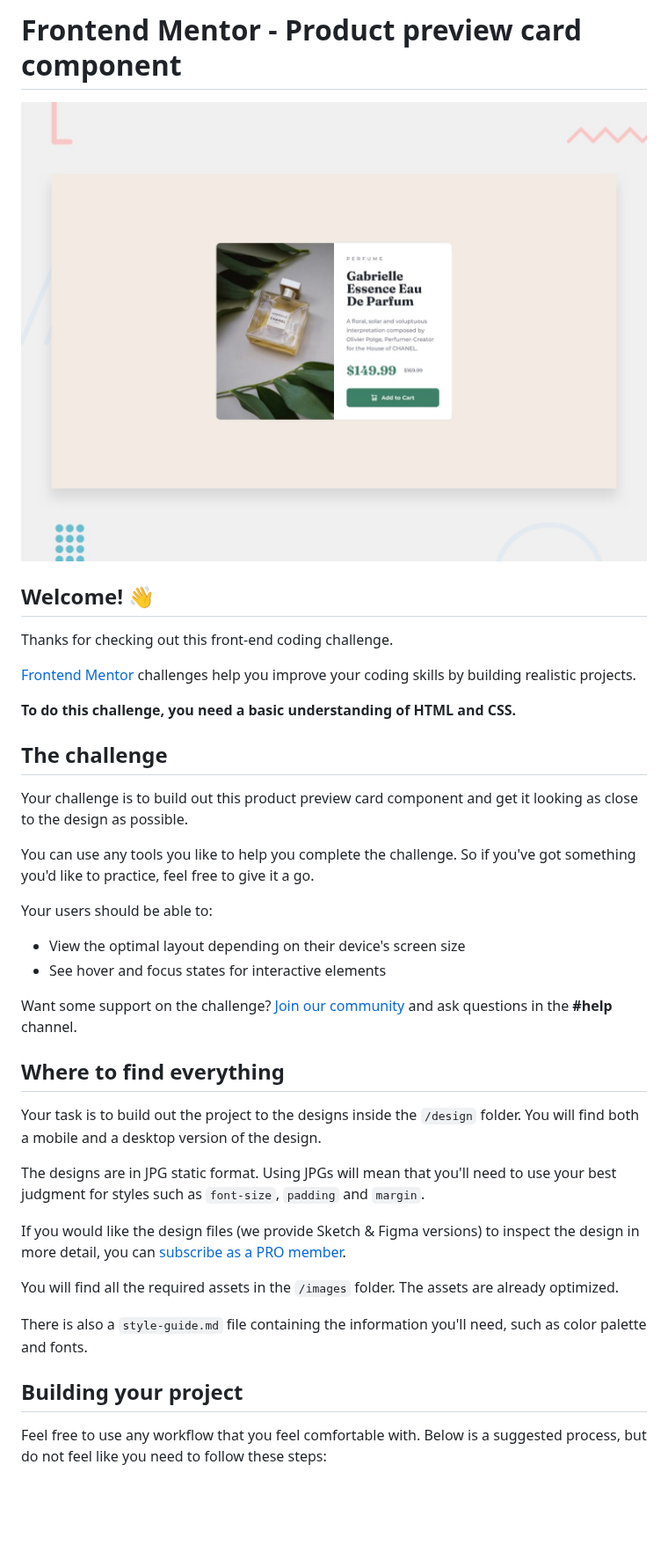
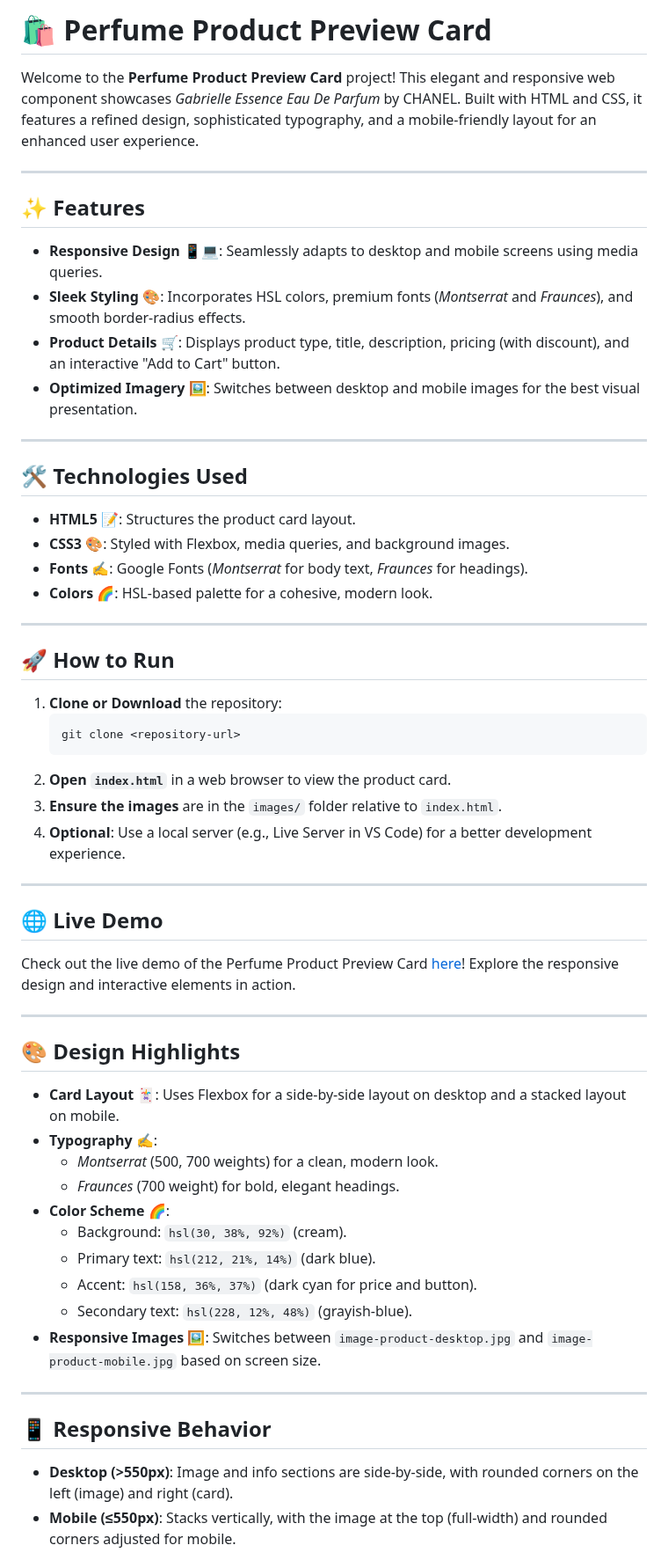
Before and after one commit to nisargvekariya01/Product_Card_Preview, a Markdown page: README.md, the part around one of its changes. Shown at 88% size. Drawn GitHub-style; blank space fills up the shorter version.

````diff
--- a/README.md
+++ b/README.md
@@ -1,41 +1,62 @@
-# Frontend Mentor - Product preview card component
+# 🛍️ Perfume Product Preview Card
 
-![Design preview for the Product preview card component coding challenge](./design/desktop-preview.jpg)
+Welcome to the **Perfume Product Preview Card** project! This elegant and responsive web component showcases *Gabrielle Essence Eau De Parfum* by CHANEL. Built with HTML and CSS, it features a refined design, sophisticated typography, and a mobile-friendly layout for an enhanced user experience.
 
-## Welcome! 👋
+---
 
-Thanks for checking out this front-end coding challenge.
+## ✨ Features
 
-[Frontend Mentor](https://www.frontendmentor.io) challenges help you improve your coding skills by building realistic projects.
+- **Responsive Design** 📱💻: Seamlessly adapts to desktop and mobile screens using media queries.
+- **Sleek Styling** 🎨: Incorporates HSL colors, premium fonts (*Montserrat* and *Fraunces*), and smooth border-radius effects.
+- **Product Details** 🛒: Displays product type, title, description, pricing (with discount), and an interactive "Add to Cart" button.
+- **Optimized Imagery** 🖼️: Switches between desktop and mobile images for the best visual presentation.
 
-**To do this challenge, you need a basic understanding of HTML and CSS.**
+---
 
-## The challenge
+## 🛠️ Technologies Used
 
-Your challenge is to build out this product preview card component and get it looking as close to the design as possible.
+- **HTML5** 📝: Structures the product card layout.
+- **CSS3** 🎨: Styled with Flexbox, media queries, and background images.
+- **Fonts** ✍️: Google Fonts (*Montserrat* for body text, *Fraunces* for headings).
+- **Colors** 🌈: HSL-based palette for a cohesive, modern look.
 
-You can use any tools you like to help you complete the challenge. So if you've got something you'd like to practice, feel free to give it a go.
+---
 
-Your users should be able to:
+## 🚀 How to Run
 
-- View the optimal layout depending on their device's screen size
-- See hover and focus states for interactive elements
+1. **Clone or Download** the repository:
+   ```bash
+   git clone <repository-url>
+   ```
+2. **Open `index.html`** in a web browser to view the product card.
+3. **Ensure the images** are in the `images/` folder relative to `index.html`.
+4. **Optional**: Use a local server (e.g., Live Server in VS Code) for a better development experience.
 
-Want some support on the challenge? [Join our community](https://www.frontendmentor.io/community) and ask questions in the **#help** channel.
+---
 
-## Where to find everything
+## 🌐 Live Demo
 
-Your task is to build out the project to the designs inside the `/design` folder. You will find both a mobile and a desktop version of the design.
+Check out the live demo of the Perfume Product Preview Card [here](https://example.com/perfume-preview-card)! Explore the responsive design and interactive elements in action.
 
-The designs are in JPG static format. Using JPGs will mean that you'll need to use your best judgment for styles such as `font-size`, `padding` and `margin`.
+---
 
-If you would like the design files (we provide Sketch & Figma versions) to inspect the design in more detail, you can [subscribe as a PRO member](https://www.frontendmentor.io/pro).
+## 🎨 Design Highlights
 
-You will find all the required assets in the `/images` folder. The assets are already optimized.
+- **Card Layout** 🃏: Uses Flexbox for a side-by-side layout on desktop and a stacked layout on mobile.
+- **Typography** ✍️:
+  - *Montserrat* (500, 700 weights) for a clean, modern look.
+  - *Fraunces* (700 weight) for bold, elegant headings.
+- **Color Scheme** 🌈:
+  - Background: `hsl(30, 38%, 92%)` (cream).
+  - Primary text: `hsl(212, 21%, 14%)` (dark blue).
+  - Accent: `hsl(158, 36%, 37%)` (dark cyan for price and button).
+  - Secondary text: `hsl(228, 12%, 48%)` (grayish-blue).
+- **Responsive Images** 🖼️: Switches between `image-product-desktop.jpg` and `image-product-mobile.jpg` based on screen size.
 
-There is also a `style-guide.md` file containing the information you'll need, such as color palette and fonts.
+---
 
-## Building your project
+## 📱 Responsive Behavior
 
-Feel free to use any workflow that you feel comfortable with. Below is a suggested process, but do not feel like you need to follow these steps:
+- **Desktop (>550px)**: Image and info sections are side-by-side, with rounded corners on the left (image) and right (card).
+- **Mobile (≤550px)**: Stacks vertically, with the image at the top (full-width) and rounded corners adjusted for mobile.
 
````
Also changed, not shown: other parts of README.md (+20 -37 lines).
